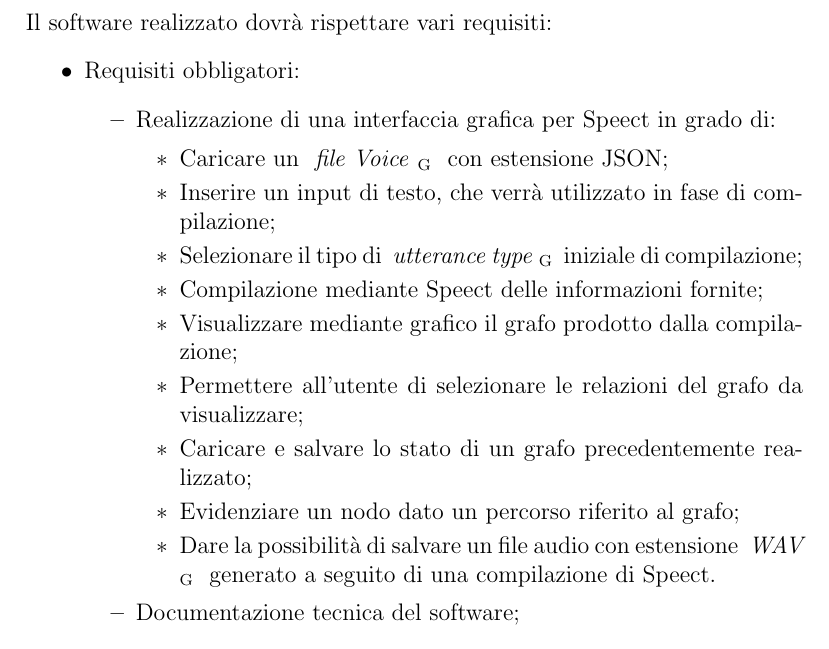
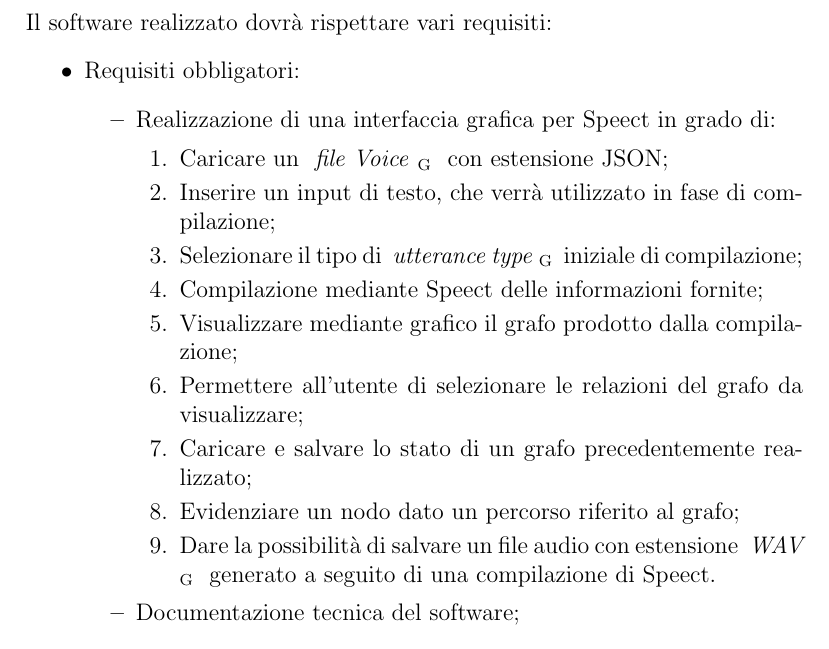
Before and after one commit to Italiaracerx/progettoSWE, a LaTeX document (AnalisideiRequisiti/AnalisideiRequisiti.tex, which reads AnalisideiRequisiti/tex/DescrizioneGenerale.tex): part of page 8 of 15, cut so that both start at the same text. Compiled offline with pdfLaTeX.

Commit message:
Correzione file analisi dei requisiti
aggiunta enumerazione nella descrizione generale e correzione nome logo nel file principale

```diff
--- a/AnalisideiRequisiti/tex/DescrizioneGenerale.tex
+++ b/AnalisideiRequisiti/tex/DescrizioneGenerale.tex
@@ -35,7 +35,7 @@
 	\item{} Requisiti obbligatori:
 	\begin{itemize}
 		\item{}Realizzazione di una interfaccia grafica per Speect in grado di:
-		\begin{itemize}
+		\begin{enumerate}
 			\item{} Caricare un \glossario{file Voice}{file Voice} con estensione JSON;
 			\item{} Inserire un input di testo, che verrà utilizzato in fase di compilazione;
 			\item{} Selezionare il tipo di \glossario{utterance type}{utterance type} iniziale di compilazione;
@@ -45,7 +45,7 @@
 			\item{} Caricare e salvare lo stato di un grafo precedentemente realizzato;
 			\item{} Evidenziare un nodo dato un percorso riferito al grafo;
 			\item{} Dare la possibilità di salvare un file audio con estensione \glossario{WAV}{WAV} generato a seguito di una compilazione di Speect.
-		\end{itemize}
+		\end{enumerate}
 		\item{}	Documentazione tecnica del software;
 	\end{itemize}
 	\item{} Requisiti desiderabili:
```
Also changed, not shown: AnalisideiRequisiti/AnalisideiRequisiti.tex (+1 -1 lines).
